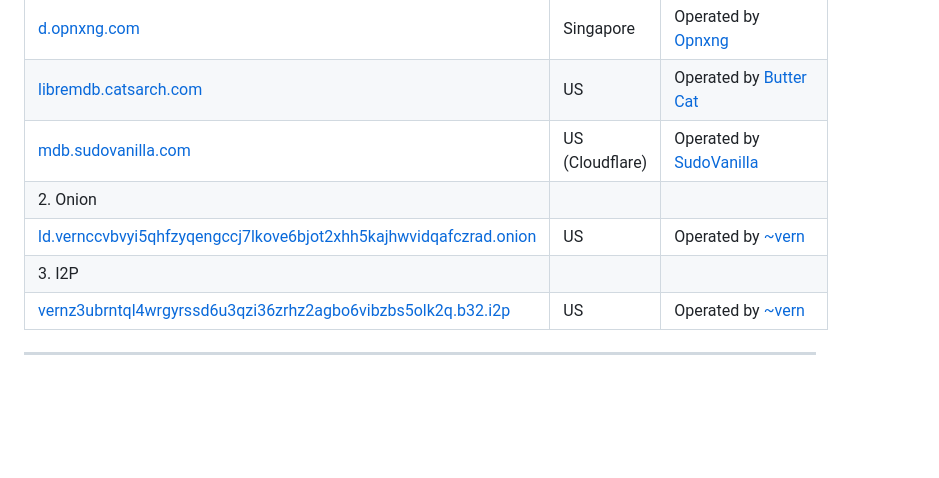
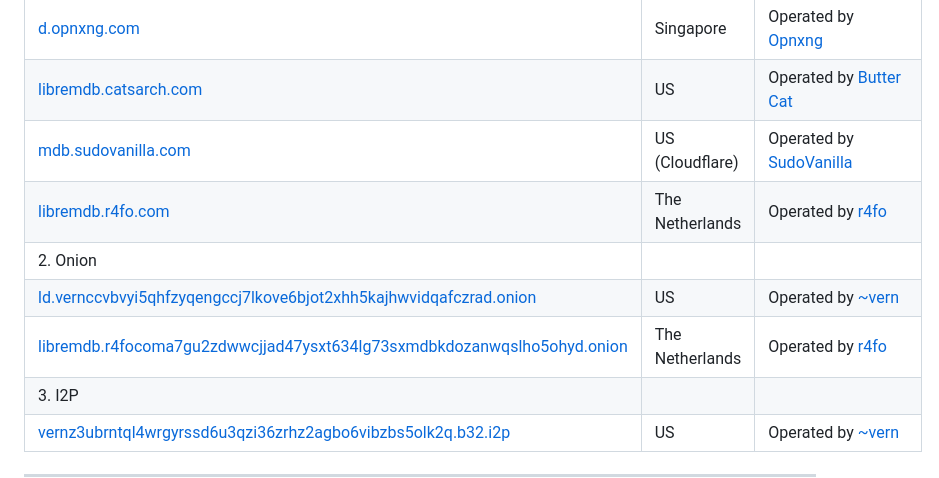
Before and after one commit to zyachel/libremdb, a Markdown page: README.md, the part around the change. Drawn GitHub-style; blank space fills up the shorter version.

Commit message:
docs(instances): update instances list
add a new instance by @r2fo

closes https://github.com/zyachel/libremdb/issues/62

```diff
--- a/README.md
+++ b/README.md
@@ -50,8 +50,10 @@ Inspired by projects like [teddit](https://codeberg.org/teddit/teddit), [nitter]
 [d.opnxng.com](https://d.opnxng.com) | Singapore | Operated by [Opnxng](https://about.opnxng.com/)
 [libremdb.catsarch.com](https://libremdb.catsarch.com) | US | Operated by [Butter Cat](https://catsarch.com/)
 [mdb.sudovanilla.com](https://mdb.sudovanilla.com) | US (Cloudflare) | Operated by [SudoVanilla](https://sudovanilla.com/)
+[libremdb.r4fo.com](https://libremdb.r4fo.com) | The Netherlands | Operated by [r4fo](https://r4fo.com/)
 | 2. Onion | | |
 | [ld.vernccvbvyi5qhfzyqengccj7lkove6bjot2xhh5kajhwvidqafczrad.onion](http://ld.vernccvbvyi5qhfzyqengccj7lkove6bjot2xhh5kajhwvidqafczrad.onion) | US | Operated by [~vern](https://vern.cc) |
+[libremdb.r4focoma7gu2zdwwcjjad47ysxt634lg73sxmdbkdozanwqslho5ohyd.onion](http://libremdb.r4focoma7gu2zdwwcjjad47ysxt634lg73sxmdbkdozanwqslho5ohyd.onion/) | The Netherlands | Operated by [r4fo](https://r4fo.com/)
 | 3. I2P | | |
 | [vernz3ubrntql4wrgyrssd6u3qzi36zrhz2agbo6vibzbs5olk2q.b32.i2p](http://vernz3ubrntql4wrgyrssd6u3qzi36zrhz2agbo6vibzbs5olk2q.b32.i2p) | US | Operated by [~vern](https://vern.cc) |
 
```
